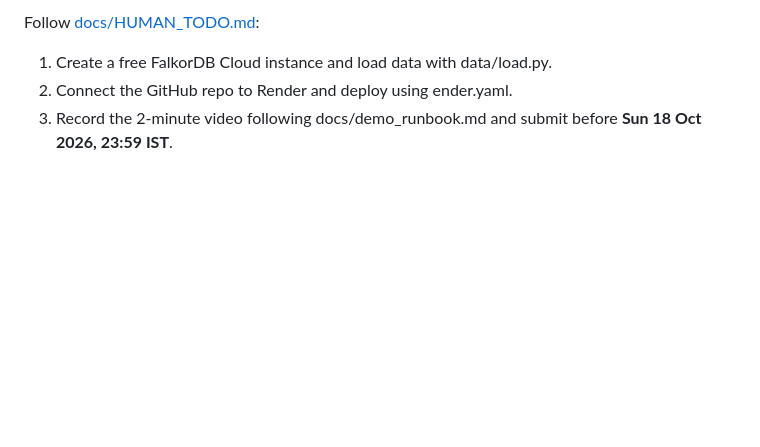
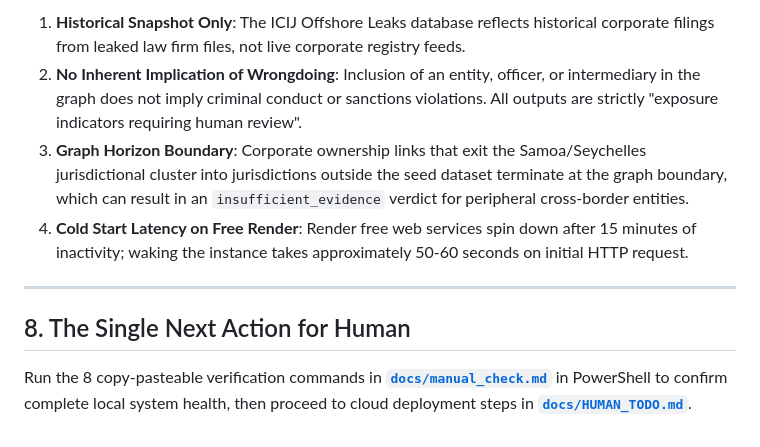
Before and after one commit to GoDxVictoryRR/ACD-Agent, a Markdown page: docs/final_report.md, the part around one of its changes. Rendered like a GitHub page; blank space fills up the shorter version.

```diff
--- a/docs/final_report.md
+++ b/docs/final_report.md
@@ -102,6 +102,11 @@ eview).
 
-Follow [docs/HUMAN_TODO.md](docs/HUMAN_TODO.md):
-1. Create a free FalkorDB Cloud instance and load data with data/load.py.
-2. Connect the GitHub repo to Render and deploy using
-ender.yaml.
-3. Record the 2-minute video following docs/demo_runbook.md and submit before **Sun 18 Oct 2026, 23:59 IST**.
+1. **Historical Snapshot Only**: The ICIJ Offshore Leaks database reflects historical corporate filings from leaked law firm files, not live corporate registry feeds.
+2. **No Inherent Implication of Wrongdoing**: Inclusion of an entity, officer, or intermediary in the graph does not imply criminal conduct or sanctions violations. All outputs are strictly "exposure indicators requiring human review".
+3. **Graph Horizon Boundary**: Corporate ownership links that exit the Samoa/Seychelles jurisdictional cluster into jurisdictions outside the seed dataset terminate at the graph boundary, which can result in an `insufficient_evidence` verdict for peripheral cross-border entities.
+4. **Cold Start Latency on Free Render**: Render free web services spin down after 15 minutes of inactivity; waking the instance takes approximately 50-60 seconds on initial HTTP request.
+
+---
+
+## 8. The Single Next Action for Human
+
+Run the 8 copy-pasteable verification commands in **[`docs/manual_check.md`](file:///c:/Users/hardi/Downloads/ACD-agent/docs/manual_check.md)** in PowerShell to confirm complete local system health, then proceed to cloud deployment steps in **[`docs/HUMAN_TODO.md`](file:///c:/Users/hardi/Downloads/ACD-agent/docs/HUMAN_TODO.md)**.
```
Also changed, not shown: other parts of docs/final_report.md (+73 -73 lines).
